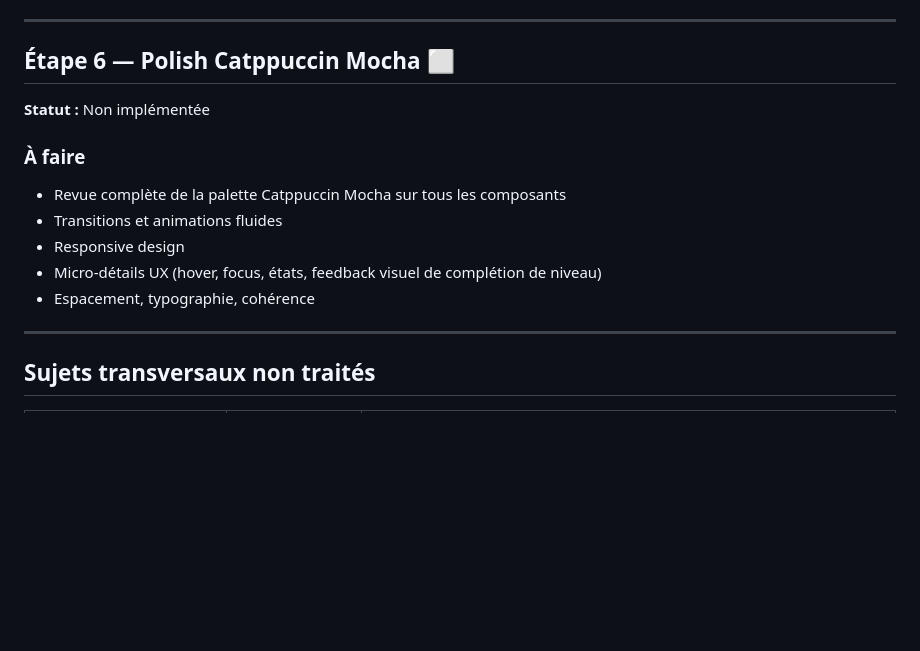
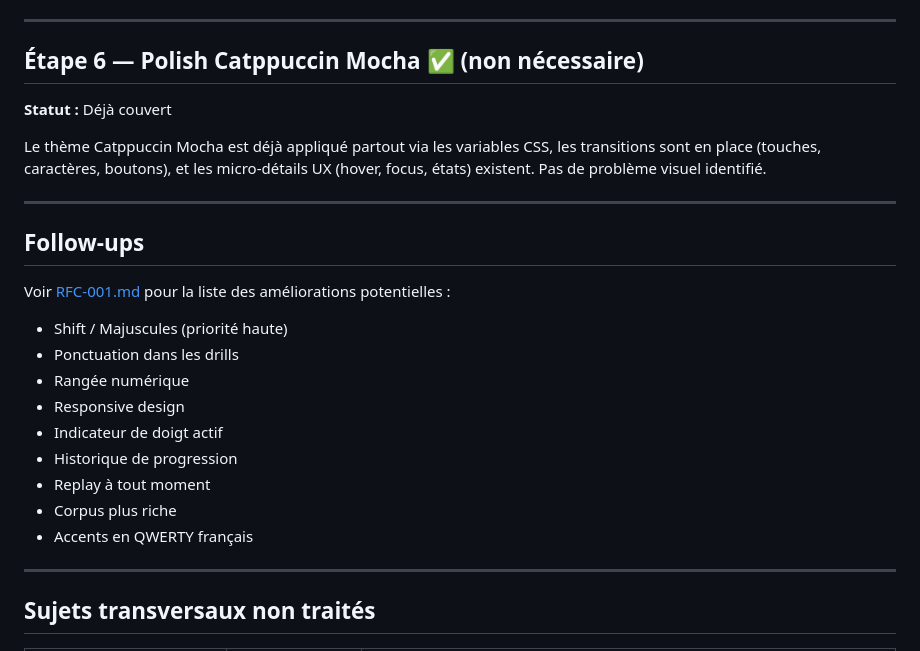
Before and after one commit to bjrbhre/keyboard-typing-trainer, a Markdown page: docs/IMPLEMENTATION.md, the part around the change. Drawn GitHub-style; blank space fills up the shorter version.

```diff
--- a/docs/IMPLEMENTATION.md
+++ b/docs/IMPLEMENTATION.md
@@ -244,17 +244,26 @@ Reference: [PRD.md](PRD.md)
 
 ---
 
-## Étape 6 — Polish Catppuccin Mocha ⬜
+## Étape 6 — Polish Catppuccin Mocha ✅ (non nécessaire)
 
-**Statut :** Non implémentée
+**Statut :** Déjà couvert
 
-### À faire
+Le thème Catppuccin Mocha est déjà appliqué partout via les variables CSS, les transitions sont en place (touches, caractères, boutons), et les micro-détails UX (hover, focus, états) existent. Pas de problème visuel identifié.
 
-- Revue complète de la palette Catppuccin Mocha sur tous les composants
-- Transitions et animations fluides
+---
+
+## Follow-ups
+
+Voir [RFC-001.md](RFC-001.md) pour la liste des améliorations potentielles :
+- Shift / Majuscules (priorité haute)
+- Ponctuation dans les drills
+- Rangée numérique
 - Responsive design
-- Micro-détails UX (hover, focus, états, feedback visuel de complétion de niveau)
-- Espacement, typographie, cohérence
+- Indicateur de doigt actif
+- Historique de progression
+- Replay à tout moment
+- Corpus plus riche
+- Accents en QWERTY français
 
 ---
 
```
Also changed, not shown: docs/RFC-001.md (added, +146 -0 lines).
